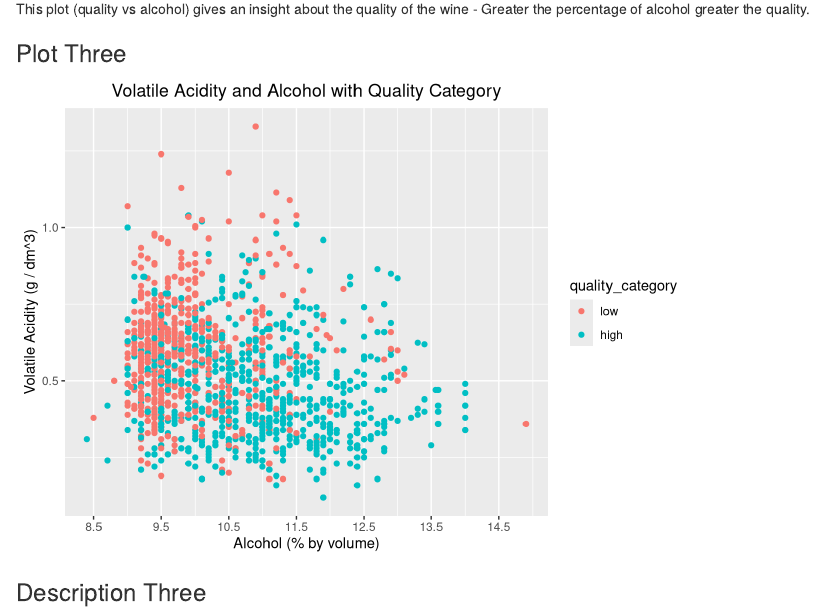
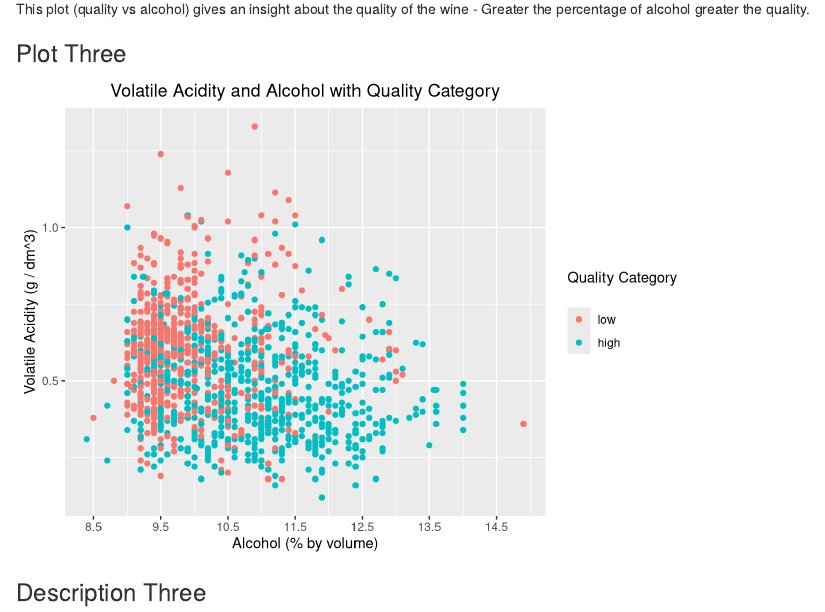
Before and after one commit to rohit-yadav/red_wine_quality, an R Markdown document (red_wine_quality.rmd): the page in a window 1100 px wide, from 17360 px down. Rendered offline with R 4.5, knitr and Pandoc, with nearby package versions; code that draws random numbers runs with fixed seeds of ours.

Commit message:
Fix: Plot legend name

````diff
--- a/red_wine_quality.rmd
+++ b/red_wine_quality.rmd
@@ -412,6 +412,7 @@ ggplot(aes(x = alcohol, y = volatile.acidity),
   scale_x_continuous(breaks = seq(8.5,15,1)) +
   xlab("Alcohol (% by volume)") +
   ylab("Volatile Acidity (g / dm^3)") +
+  labs(color = "Quality Category\n") +
   ggtitle("Volatile Acidity and Alcohol with Quality Category")
 ```
 
````
